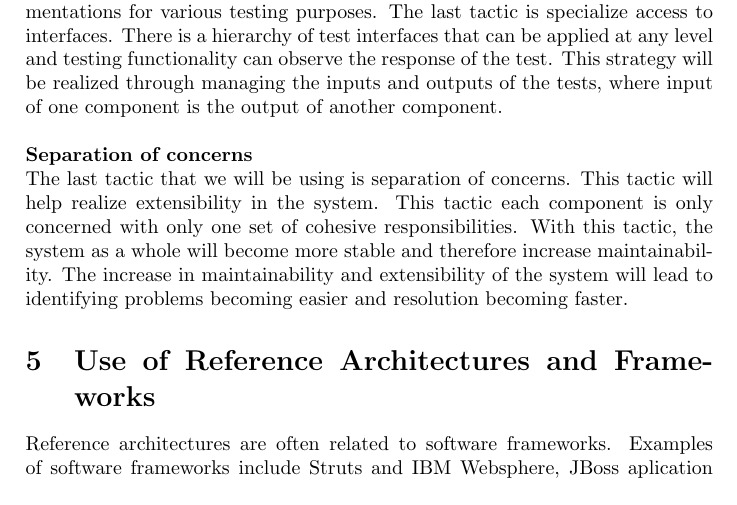
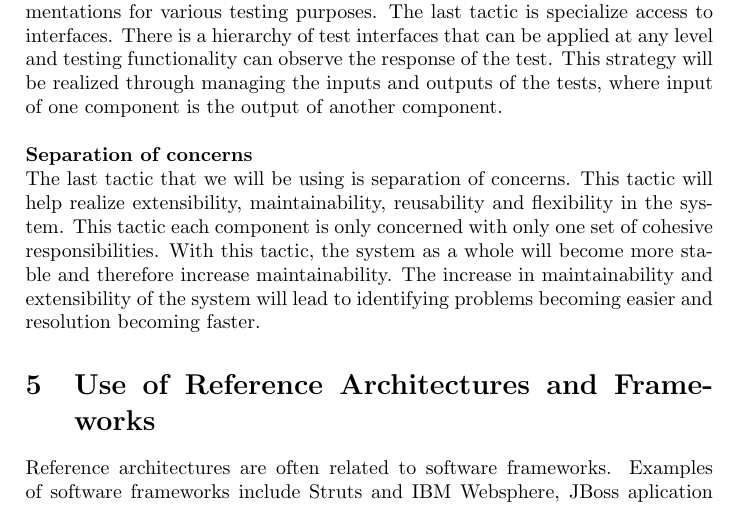
Before and after one commit to Isabel01/COS-301-2a-Round-2, a LaTeX document (Group-2A.tex): part of page 14 of 17, cut so that both start at the same text. Compiled offline with pdfLaTeX.

Commit message:
added to architectural strategy

```diff
--- a/Group-2A.tex
+++ b/Group-2A.tex
@@ -280,7 +280,7 @@ This strategy will be realized through continuous feedback to the user which wou
 This strategy will be realized through managing the inputs and outputs of the tests, where input of one component is the output of another component.
 \\
 \\\textbf{Separation of concerns}
-\\The last tactic that we will be using is separation of concerns. This tactic will help realize extensibility in the system. This tactic each component is only concerned with only one set of cohesive responsibilities. With this tactic, the system as a whole will become more stable and therefore increase maintainability. The increase in maintainability and extensibility of the system will lead to identifying problems becoming easier and resolution becoming faster.
+\\The last tactic that we will be using is separation of concerns. This tactic will help realize extensibility, maintainability, reusability and flexibility in the system. This tactic each component is only concerned with only one set of cohesive responsibilities. With this tactic, the system as a whole will become more stable and therefore increase maintainability. The increase in maintainability and extensibility of the system will lead to identifying problems becoming easier and resolution becoming faster.
 
 
 \section{Use of Reference Architectures and Frameworks}
```
